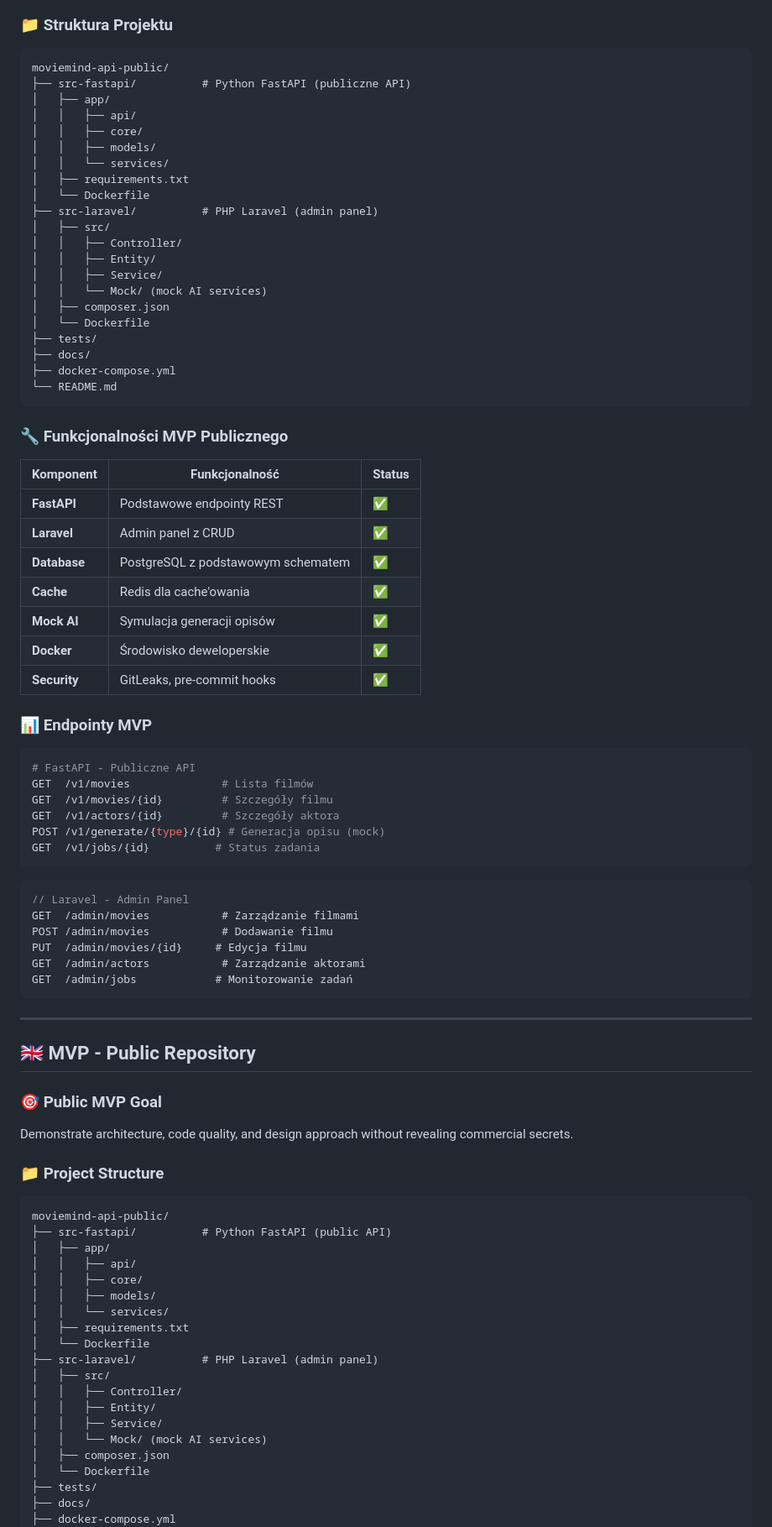
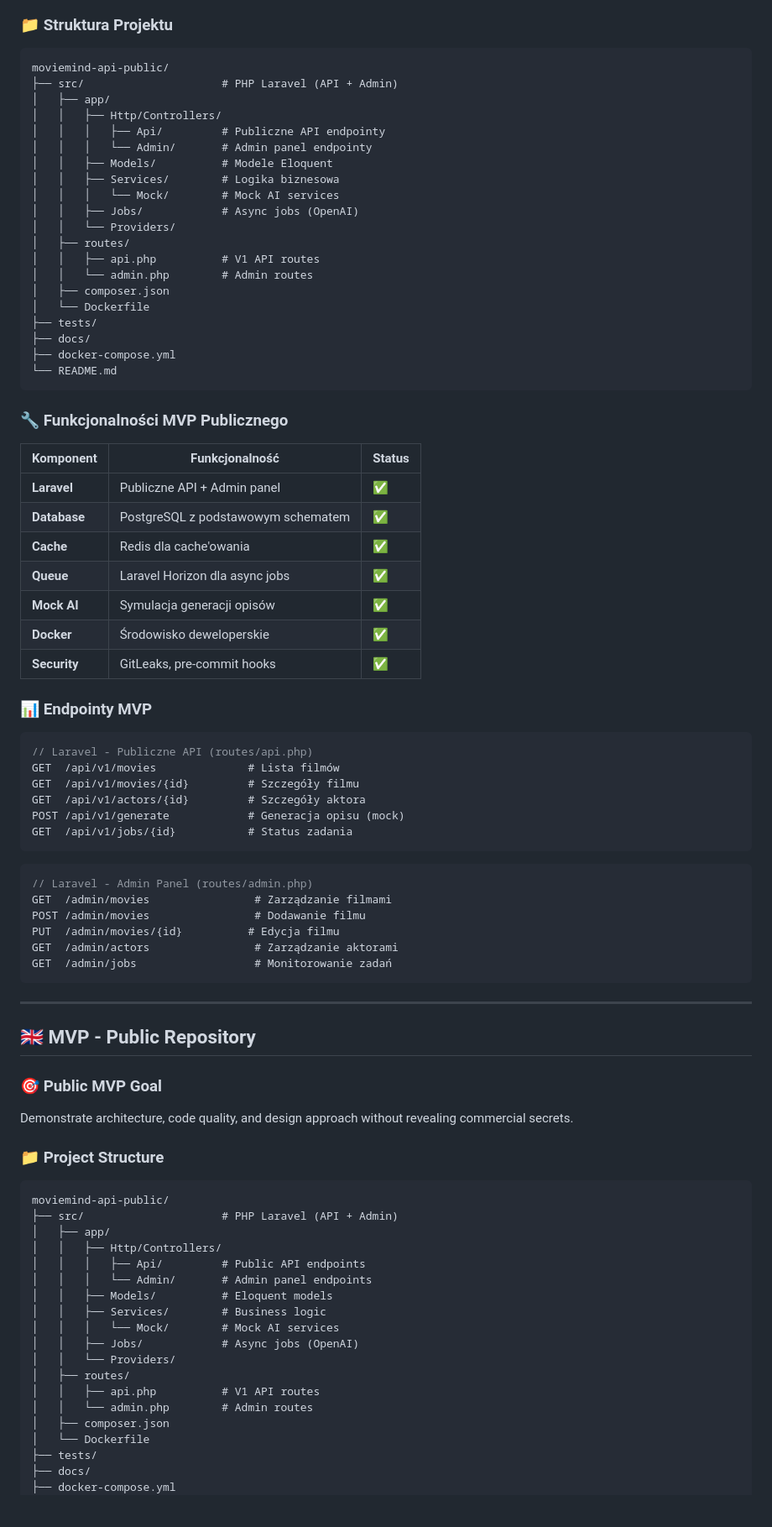
Before and after one commit to lukaszzychal/moviemind-api-public, a Markdown page: docs/MovieMind-Development-Roadmap.md, the part around one of its changes. Shown at 84% size. Drawn GitHub-style; blank space fills up the shorter version.

````diff
--- a/docs/MovieMind-Development-Roadmap.md
+++ b/docs/MovieMind-Development-Roadmap.md
@@ -75,20 +75,19 @@ Demonstracja architektury, jakości kodu i podejścia do projektowania bez ujawn
 ### 📁 Struktura Projektu
 ```
 moviemind-api-public/
-├── src-fastapi/          # Python FastAPI (publiczne API)
+├── src/                     # PHP Laravel (API + Admin)
 │   ├── app/
-│   │   ├── api/
-│   │   ├── core/
-│   │   ├── models/
-│   │   └── services/
-│   ├── requirements.txt
-│   └── Dockerfile
-├── src-laravel/          # PHP Laravel (admin panel)
-│   ├── src/
-│   │   ├── Controller/
-│   │   ├── Entity/
-│   │   ├── Service/
-│   │   └── Mock/ (mock AI services)
+│   │   ├── Http/Controllers/
+│   │   │   ├── Api/         # Publiczne API endpointy
+│   │   │   └── Admin/       # Admin panel endpointy
+│   │   ├── Models/          # Modele Eloquent
+│   │   ├── Services/        # Logika biznesowa
+│   │   │   └── Mock/        # Mock AI services
+│   │   ├── Jobs/            # Async jobs (OpenAI)
+│   │   └── Providers/
+│   ├── routes/
+│   │   ├── api.php          # V1 API routes
+│   │   └── admin.php        # Admin routes
 │   ├── composer.json
 │   └── Dockerfile
 ├── tests/
@@ -99,33 +98,33 @@ moviemind-api-public/
 
 ### 🔧 Funkcjonalności MVP Publicznego
 
-| Komponent       | Funkcjonalność                      | Status   |
-| --------------- | ----------------------------------- | -------- |
-| **FastAPI**     | Podstawowe endpointy REST           | ✅        |
-| **Laravel**     | Admin panel z CRUD                  | ✅        |
-| **Database**    | PostgreSQL z podstawowym schematem  | ✅        |
-| **Cache**       | Redis dla cache'owania              | ✅        |
-| **Mock AI**     | Symulacja generacji opisów          | ✅        |
-| **Docker**      | Środowisko deweloperskie            | ✅        |
-| **Security**    | GitLeaks, pre-commit hooks          | ✅        |
+| Komponent      | Funkcjonalność                      | Status   |
+| -------------- | ----------------------------------- | -------- |
+| **Laravel**    | Publiczne API + Admin panel          | ✅        |
+| **Database**   | PostgreSQL z podstawowym schematem  | ✅        |
+| **Cache**      | Redis dla cache'owania              | ✅        |
+| **Queue**      | Laravel Horizon dla async jobs       | ✅        |
+| **Mock AI**    | Symulacja generacji opisów          | ✅        |
+| **Docker**     | Środowisko deweloperskie            | ✅        |
+| **Security**   | GitLeaks, pre-commit hooks          | ✅        |
 
 ### 📊 Endpointy MVP
-```python
-# FastAPI - Publiczne API
-GET  /v1/movies              # Lista filmów
-GET  /v1/movies/{id}         # Szczegóły filmu
-GET  /v1/actors/{id}         # Szczegóły aktora
-POST /v1/generate/{type}/{id} # Generacja opisu (mock)
-GET  /v1/jobs/{id}          # Status zadania
+```php
+// Laravel - Publiczne API (routes/api.php)
+GET  /api/v1/movies              # Lista filmów
+GET  /api/v1/movies/{id}         # Szczegóły filmu
+GET  /api/v1/actors/{id}         # Szczegóły aktora
+POST /api/v1/generate            # Generacja opisu (mock)
+GET  /api/v1/jobs/{id}           # Status zadania
 ```
 
 ```php
-// Laravel - Admin Panel
-GET  /admin/movies           # Zarządzanie filmami
-POST /admin/movies           # Dodawanie filmu
-PUT  /admin/movies/{id}     # Edycja filmu
-GET  /admin/actors           # Zarządzanie aktorami
-GET  /admin/jobs            # Monitorowanie zadań
+// Laravel - Admin Panel (routes/admin.php)
+GET  /admin/movies                # Zarządzanie filmami
+POST /admin/movies                # Dodawanie filmu
+PUT  /admin/movies/{id}          # Edycja filmu
+GET  /admin/actors                # Zarządzanie aktorami
+GET  /admin/jobs                  # Monitorowanie zadań
 ```
 
 ---
@@ -138,20 +137,19 @@ Demonstrate architecture, code quality, and design approach without revealing co
 ### 📁 Project Structure
 ```
 moviemind-api-public/
-├── src-fastapi/          # Python FastAPI (public API)
+├── src/                     # PHP Laravel (API + Admin)
 │   ├── app/
-│   │   ├── api/
-│   │   ├── core/
-│   │   ├── models/
-│   │   └── services/
-│   ├── requirements.txt
-│   └── Dockerfile
-├── src-laravel/          # PHP Laravel (admin panel)
-│   ├── src/
-│   │   ├── Controller/
-│   │   ├── Entity/
-│   │   ├── Service/
-│   │   └── Mock/ (mock AI services)
+│   │   ├── Http/Controllers/
+│   │   │   ├── Api/         # Public API endpoints
+│   │   │   └── Admin/       # Admin panel endpoints
+│   │   ├── Models/          # Eloquent models
+│   │   ├── Services/        # Business logic
+│   │   │   └── Mock/        # Mock AI services
+│   │   ├── Jobs/            # Async jobs (OpenAI)
+│   │   └── Providers/
+│   ├── routes/
+│   │   ├── api.php          # V1 API routes
+│   │   └── admin.php        # Admin routes
 │   ├── composer.json
 │   └── Dockerfile
 ├── tests/
````
Also changed, not shown: other parts of docs/MovieMind-Development-Roadmap.md (+137 -67 lines), docs/MovieMind-API-Complete-Specification.md (+11 -11 lines).
